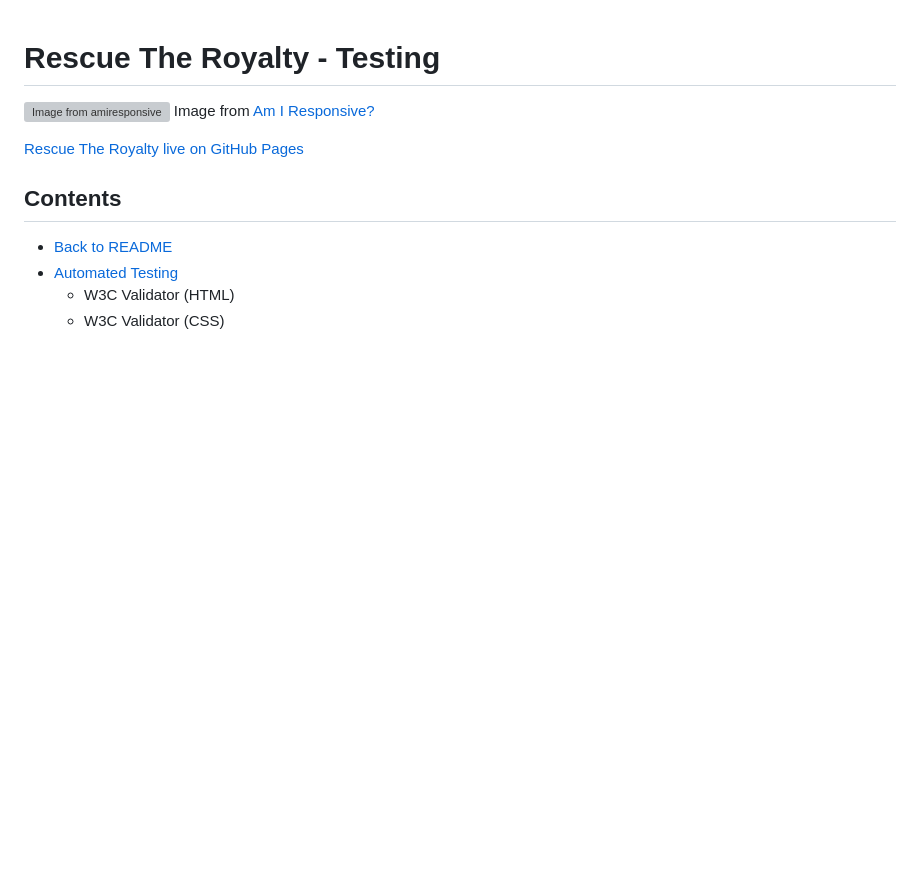
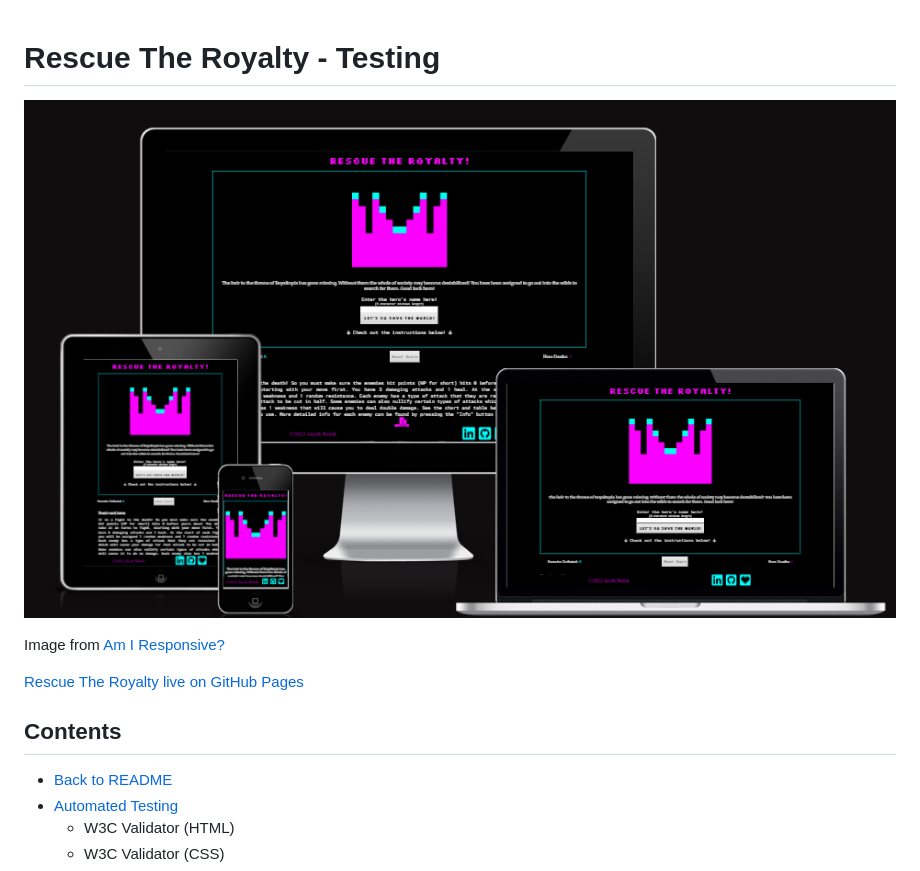
Before and after one commit to Welshy92/rescue-the-royalty, a Markdown page: docs/testing.md, the part around the change. Rendered like a GitHub page; pictures changed too: assets/images/amiresponsive.png (added); blank space fills up the shorter version; grey boxes are pictures that could not be loaded.

```diff
--- a/docs/testing.md
+++ b/docs/testing.md
@@ -1,6 +1,7 @@
 # **Rescue The Royalty - Testing**
 
-![Image from amiresponsive](/assets/testing-images/amiresponsive.png)
+![Image from amiresponsive](/assets/images/amiresponsive.png)
+
 Image from [Am I Responsive?](https://ui.dev/amiresponsive)
 
 [Rescue The Royalty live on GitHub Pages](https://welshy92.github.io/rescue-the-royalty/)
```
Also changed, not shown: README.md (+6 -4 lines).
